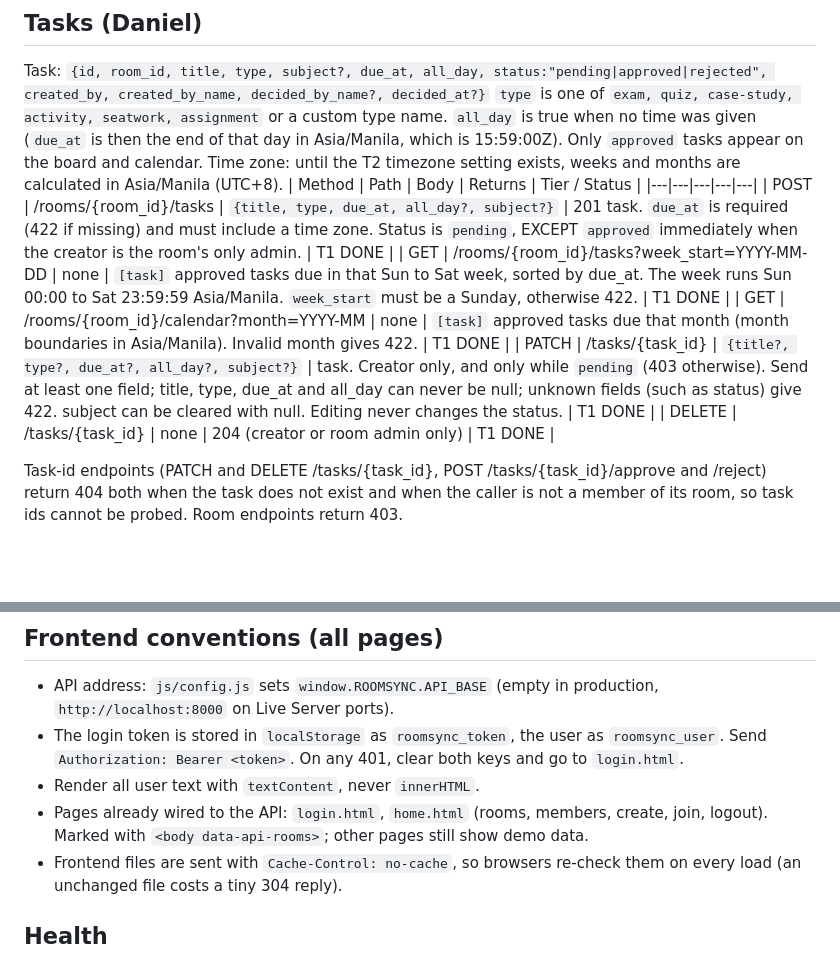
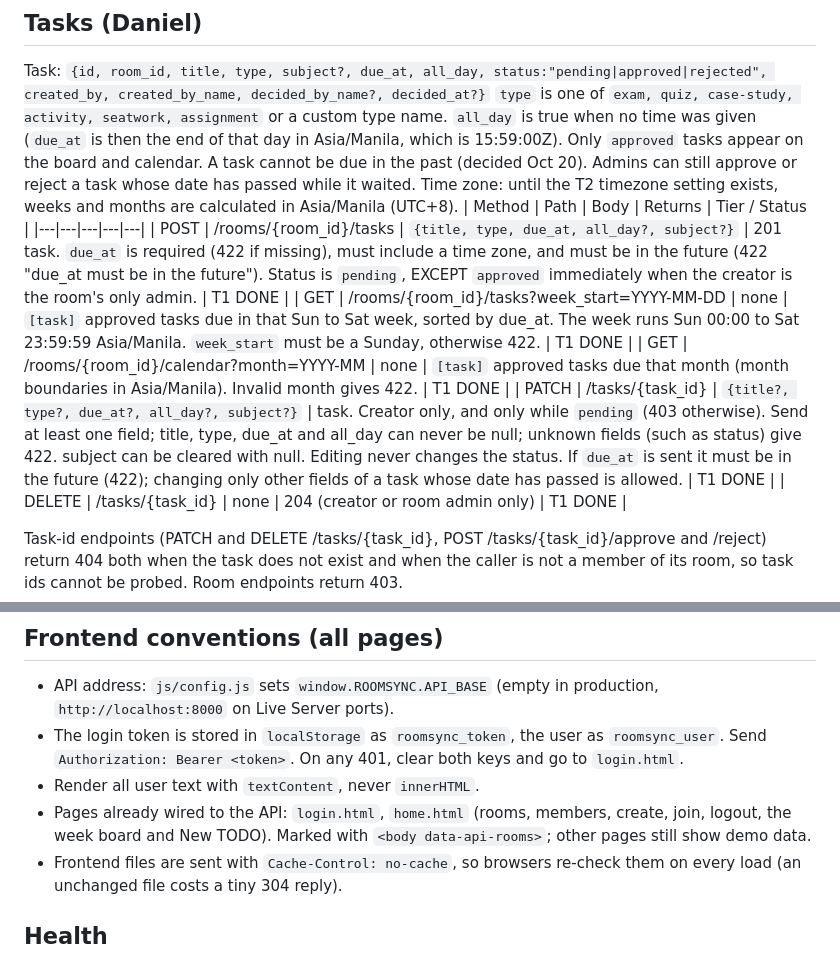
Before and after one commit to thomas0997/roomsync, a Markdown page: docs/api-contract.md, 2 parts joined by grey strips. GitHub-like rendering; blank space fills up the shorter version.

Commit message:
Contract: tasks cannot be due in the past; home board wired

```diff
--- a/docs/api-contract.md
+++ b/docs/api-contract.md
@@ -52,13 +52,14 @@ Task: `{id, room_id, title, type, subject?, due_at, all_day, status:"pending|app
 `type` is one of `exam, quiz, case-study, activity, seatwork, assignment` or a custom type name.
 `all_day` is true when no time was given (`due_at` is then the end of that day in Asia/Manila, which is 15:59:00Z).
 Only `approved` tasks appear on the board and calendar.
+A task cannot be due in the past (decided Oct 20). Admins can still approve or reject a task whose date has passed while it waited.
 Time zone: until the T2 timezone setting exists, weeks and months are calculated in Asia/Manila (UTC+8).
 | Method | Path | Body | Returns | Tier / Status |
 |---|---|---|---|---|
-| POST | /rooms/{room_id}/tasks | `{title, type, due_at, all_day?, subject?}` | 201 task. `due_at` is required (422 if missing) and must include a time zone. Status is `pending`, EXCEPT `approved` immediately when the creator is the room's only admin. | T1 DONE |
+| POST | /rooms/{room_id}/tasks | `{title, type, due_at, all_day?, subject?}` | 201 task. `due_at` is required (422 if missing), must include a time zone, and must be in the future (422 "due_at must be in the future"). Status is `pending`, EXCEPT `approved` immediately when the creator is the room's only admin. | T1 DONE |
 | GET | /rooms/{room_id}/tasks?week_start=YYYY-MM-DD | none | `[task]` approved tasks due in that Sun to Sat week, sorted by due_at. The week runs Sun 00:00 to Sat 23:59:59 Asia/Manila. `week_start` must be a Sunday, otherwise 422. | T1 DONE |
 | GET | /rooms/{room_id}/calendar?month=YYYY-MM | none | `[task]` approved tasks due that month (month boundaries in Asia/Manila). Invalid month gives 422. | T1 DONE |
-| PATCH | /tasks/{task_id} | `{title?, type?, due_at?, all_day?, subject?}` | task. Creator only, and only while `pending` (403 otherwise). Send at least one field; title, type, due_at and all_day can never be null; unknown fields (such as status) give 422. subject can be cleared with null. Editing never changes the status. | T1 DONE |
+| PATCH | /tasks/{task_id} | `{title?, type?, due_at?, all_day?, subject?}` | task. Creator only, and only while `pending` (403 otherwise). Send at least one field; title, type, due_at and all_day can never be null; unknown fields (such as status) give 422. subject can be cleared with null. Editing never changes the status. If `due_at` is sent it must be in the future (422); changing only other fields of a task whose date has passed is allowed. | T1 DONE |
 | DELETE | /tasks/{task_id} | none | 204 (creator or room admin only) | T1 DONE |
 
 Task-id endpoints (PATCH and DELETE /tasks/{task_id}, POST /tasks/{task_id}/approve and /reject) return 404 both when the task does not exist and when the caller is not a member of its room, so task ids cannot be probed. Room endpoints return 403.
@@ -162,7 +163,7 @@ Listed so nobody invents conflicting endpoints. Exact endpoints are added here B
 - API address: `js/config.js` sets `window.ROOMSYNC.API_BASE` (empty in production, `http://localhost:8000` on Live Server ports).
 - The login token is stored in `localStorage` as `roomsync_token`, the user as `roomsync_user`. Send `Authorization: Bearer <token>`. On any 401, clear both keys and go to `login.html`.
 - Render all user text with `textContent`, never `innerHTML`.
-- Pages already wired to the API: `login.html`, `home.html` (rooms, members, create, join, logout). Marked with `<body data-api-rooms>`; other pages still show demo data.
+- Pages already wired to the API: `login.html`, `home.html` (rooms, members, create, join, logout, the week board and New TODO). Marked with `<body data-api-rooms>`; other pages still show demo data.
 - Frontend files are sent with `Cache-Control: no-cache`, so browsers re-check them on every load (an unchanged file costs a tiny 304 reply).
 
 ## Health
```
